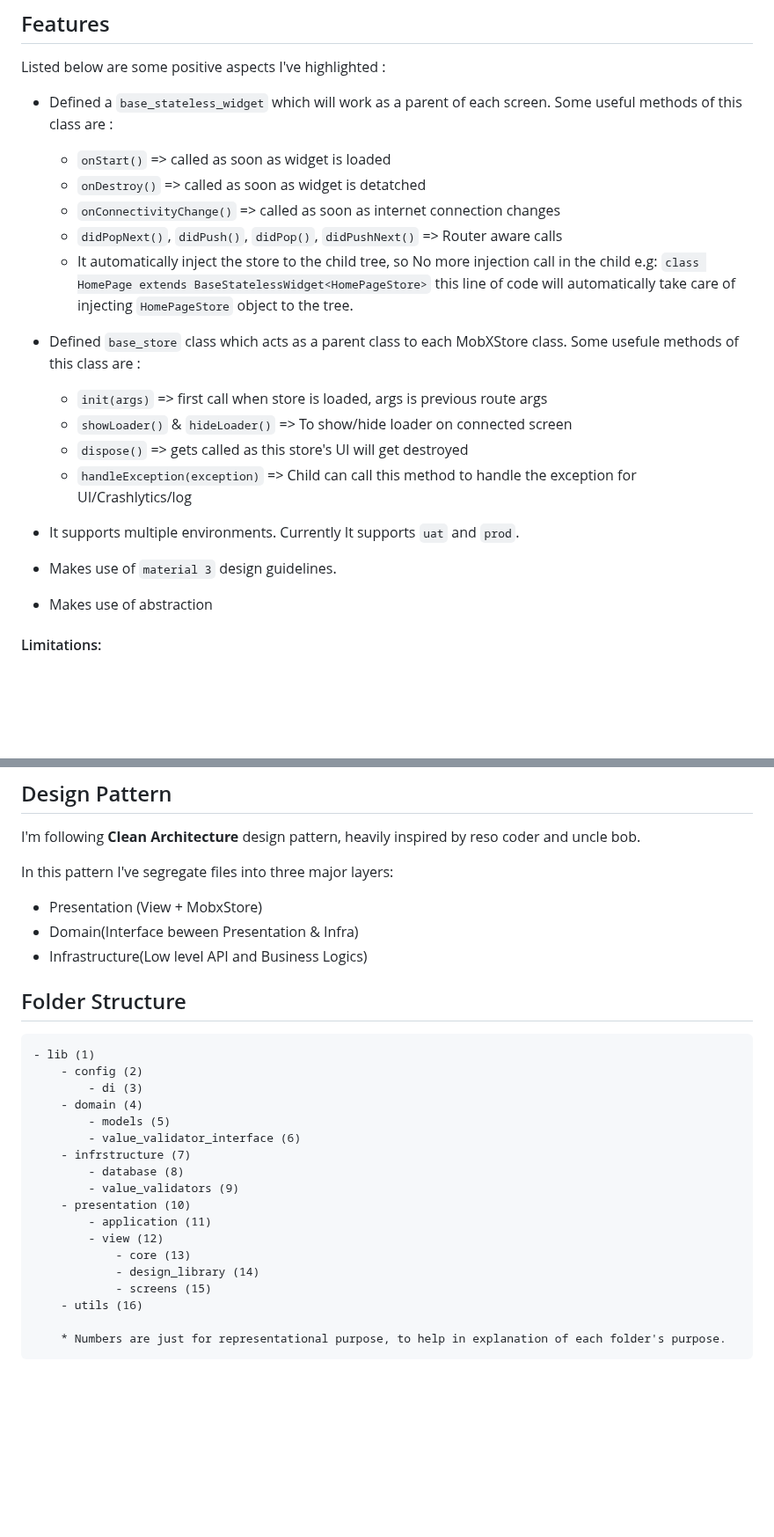
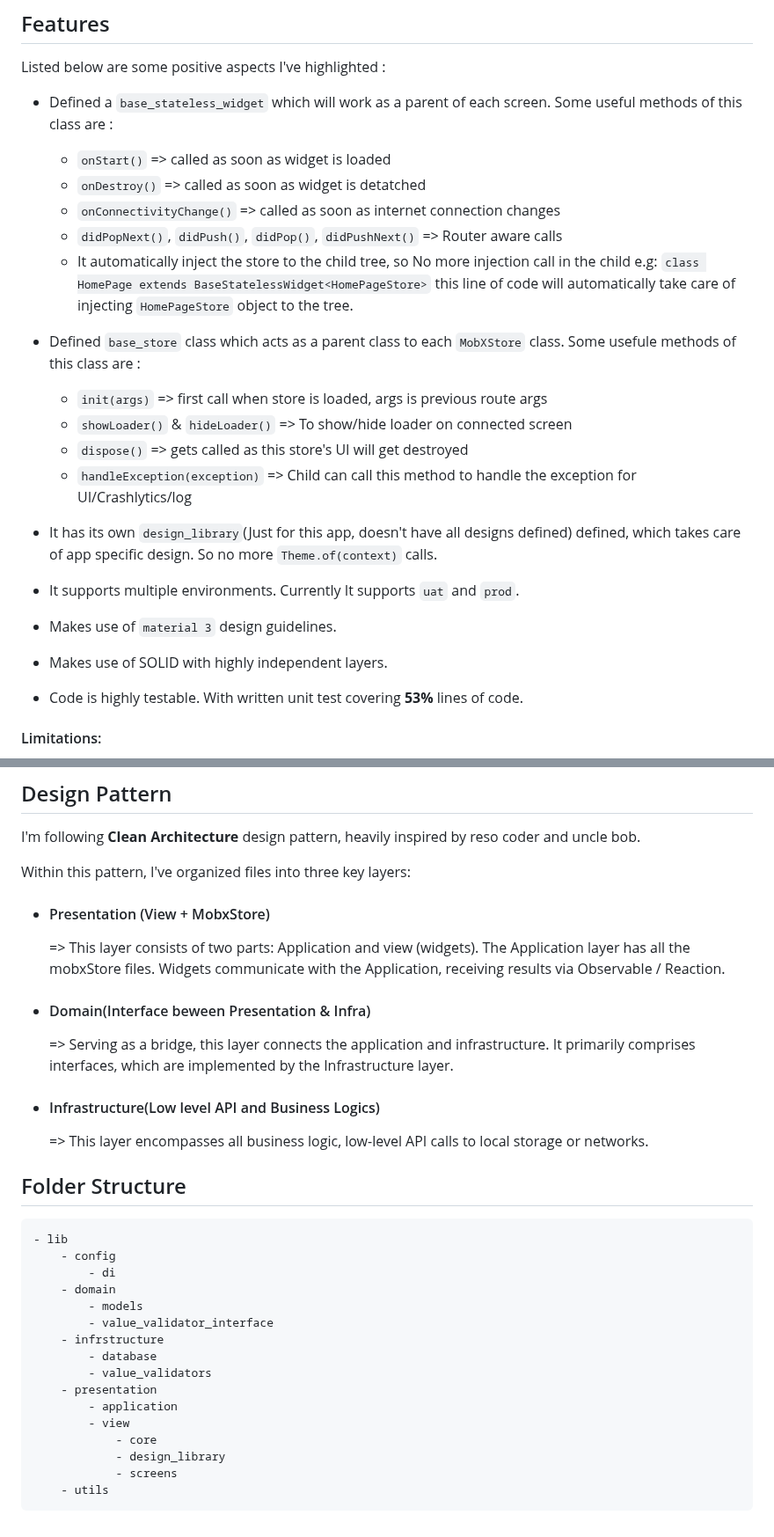
Before and after one commit to kumarsiddy/potato_timer, a Markdown page: README.md, 2 parts joined by grey strips. Shown at 88% size. Rendered like a GitHub page; blank space fills up the shorter version.

```diff
--- a/README.md
+++ b/README.md
@@ -18,20 +19,22 @@ To run the app from terminal:
 Listed below are some positive aspects I've highlighted :
 
 * Defined a `base_stateless_widget` which will work as a parent of each screen. Some useful methods of this class are :
-    - `onStart()` => called as soon as widget is loaded
-    - `onDestroy()` => called as soon as widget is detatched
-    - `onConnectivityChange()` => called as soon as internet connection changes
-    - `didPopNext()`, `didPush()`, `didPop()`, `didPushNext()` => Router aware calls
-    - It automatically inject the store to the child tree, so No more injection call in the child e.g: `class HomePage extends BaseStatelessWidget<HomePageStore>` this line of code will automatically take care of injecting `HomePageStore` object to the tree.
+  - `onStart()` => called as soon as widget is loaded
+  - `onDestroy()` => called as soon as widget is detatched
+  - `onConnectivityChange()` => called as soon as internet connection changes
+  - `didPopNext()`, `didPush()`, `didPop()`, `didPushNext()` => Router aware calls
+  - It automatically inject the store to the child tree, so No more injection call in the child e.g: `class HomePage extends BaseStatelessWidget<HomePageStore>` this line of code will automatically take care of injecting `HomePageStore` object to the tree.
 
-* Defined `base_store` class which acts as a parent class to each MobXStore class. Some usefule methods of this class are :
-    - `init(args)` => first call when store is loaded, args is previous route args
-    - `showLoader()` & `hideLoader()` => To show/hide loader on connected screen
-    - `dispose()` => gets called as this store's UI will get destroyed
-    - `handleException(exception)` => Child can call this method to handle the exception for UI/Crashlytics/log
+* Defined `base_store` class which acts as a parent class to each `MobXStore` class. Some usefule methods of this class are :
+  - `init(args)` => first call when store is loaded, args is previous route args
+  - `showLoader()` & `hideLoader()` => To show/hide loader on connected screen
+  - `dispose()` => gets called as this store's UI will get destroyed
+  - `handleException(exception)` => Child can call this method to handle the exception for UI/Crashlytics/log
+* It has its own `design_library`(Just for this app, doesn't  have all designs defined) defined, which takes care of app specific design. So no more `Theme.of(context)` calls.
 * It supports multiple environments. Currently It supports `uat` and `prod`.
 * Makes use of `material 3` design guidelines.
-* Makes use of abstraction
+* Makes use of SOLID with highly independent layers.
+* Code is highly testable. With written unit test covering **53%** lines of code.
 
 #### Limitations:
 * This app will stop functioning as soon as app will be killed. No task will run in the background. (killed/background => cleared from recent apps)
@@ -71,28 +74,32 @@ I'm listing all major dependencies which is used for this project.
 ## Design Pattern
 I'm following **Clean Architecture** design pattern, heavily inspired by reso coder and uncle bob.
 
-In this pattern I've segregate files into three major layers:
-* Presentation (View + MobxStore)
-* Domain(Interface beween Presentation & Infra)
-* Infrastructure(Low level API and Business Logics)
+Within this pattern, I've organized files into three key layers:
+* #### Presentation (View + MobxStore)
+
+  => This layer consists of two parts: Application and view (widgets). The Application layer has all the mobxStore files. Widgets communicate with the Application, receiving results via Observable / Reaction.
+* #### Domain(Interface beween Presentation & Infra)
+
+  => Serving as a bridge, this layer connects the application and infrastructure. It primarily comprises interfaces, which are implemented by the Infrastructure layer.
+* #### Infrastructure(Low level API and Business Logics)
+
+  => This layer encompasses all business logic, low-level API calls to local storage or networks.
 
 ## Folder Structure
 
-    - lib (1)
-        - config (2)
-            - di (3)
-        - domain (4)
-            - models (5)
-            - value_validator_interface (6)
-        - infrstructure (7)
-            - database (8)
-            - value_validators (9)
-        - presentation (10)
-            - application (11)
-            - view (12)
-                - core (13)
-                - design_library (14)
-                - screens (15)
-        - utils (16)
-
-        * Numbers are just for representational purpose, to help in explanation of each folder's purpose.
+    - lib
+        - config
+            - di
+        - domain
+            - models
+            - value_validator_interface
+        - infrstructure
+            - database
+            - value_validators
+        - presentation
+            - application
+            - view
+                - core
+                - design_library
+                - screens
+        - utils
```
Also changed, not shown: other parts of README.md (+1 -0 lines).
